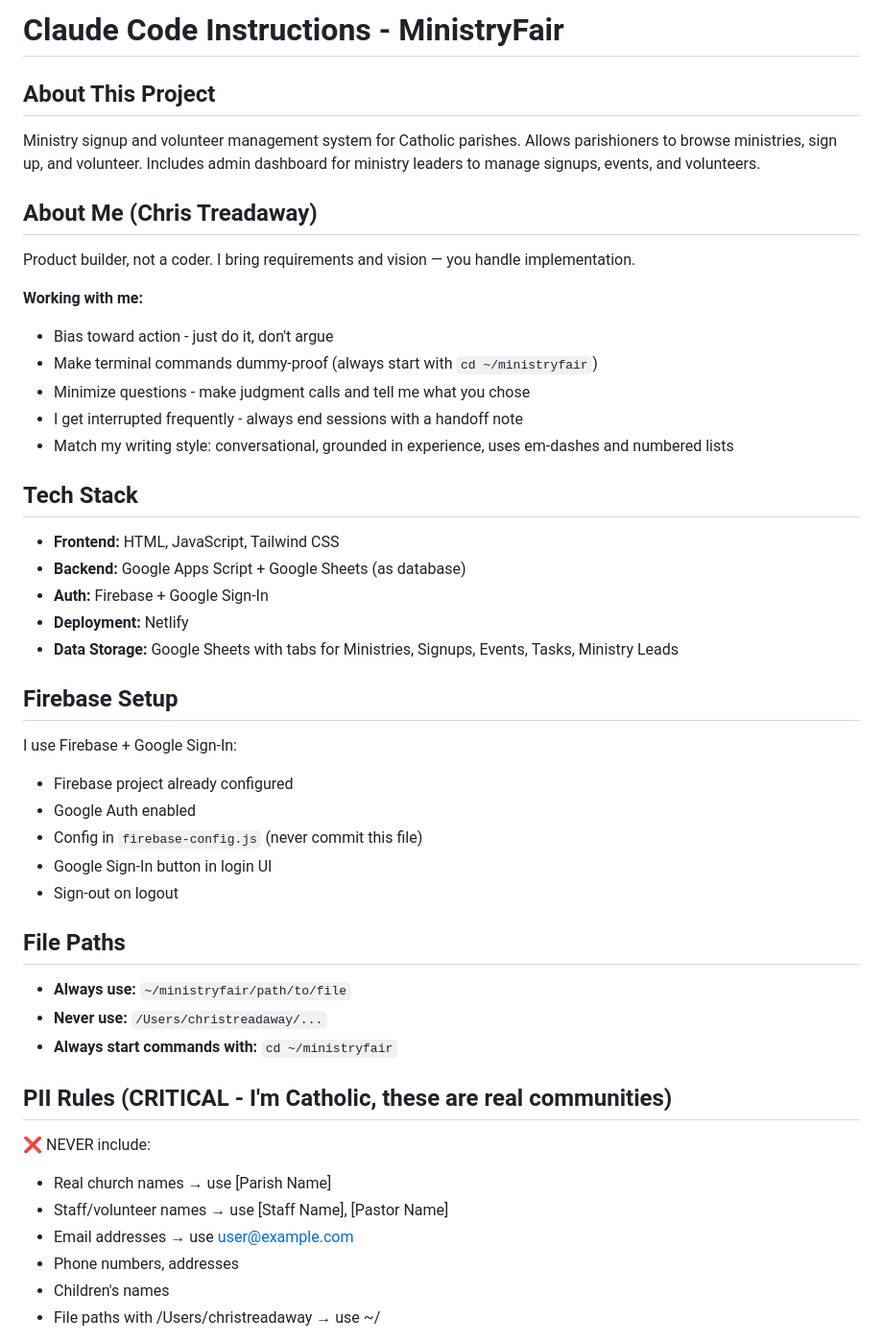
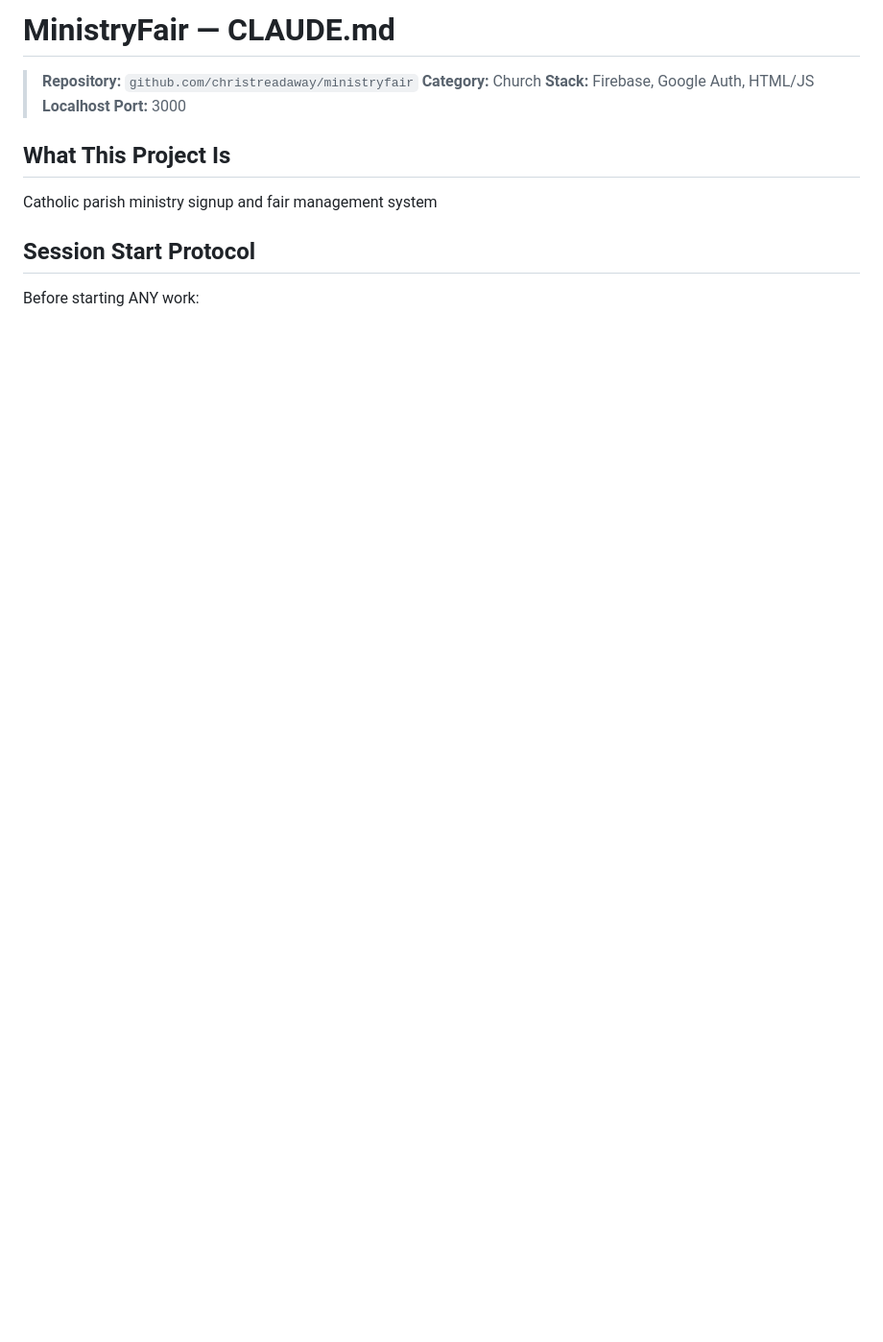
Before and after one commit to christreadaway/ministryfair, a Markdown page: CLAUDE.md, the part around one of its changes. Shown at 96% size. Drawn GitHub-style; blank space fills up the shorter version.

```diff
--- a/CLAUDE.md
+++ b/CLAUDE.md
@@ -1,44 +1,13 @@
-# Claude Code Instructions - MinistryFair
+# MinistryFair — CLAUDE.md
 
-## About This Project
-Ministry signup and volunteer management system for Catholic parishes. Allows parishioners to browse ministries, sign up, and volunteer. Includes admin dashboard for ministry leaders to manage signups, events, and volunteers.
+> **Repository:** `github.com/christreadaway/ministryfair`
+> **Category:** Church
+> **Stack:** Firebase, Google Auth, HTML/JS
+> **Localhost Port:** 3000
 
-## About Me (Chris Treadaway)
-Product builder, not a coder. I bring requirements and vision — you handle implementation.
+## What This Project Is
+Catholic parish ministry signup and fair management system
 
-**Working with me:**
-- Bias toward action - just do it, don't argue
-- Make terminal commands dummy-proof (always start with `cd ~/ministryfair`)
-- Minimize questions - make judgment calls and tell me what you chose
-- I get interrupted frequently - always end sessions with a handoff note
-- Match my writing style: conversational, grounded in experience, uses em-dashes and numbered lists
+## Session Start Protocol
+Before starting ANY work:
 
-## Tech Stack
-- **Frontend:** HTML, JavaScript, Tailwind CSS
-- **Backend:** Google Apps Script + Google Sheets (as database)
-- **Auth:** Firebase + Google Sign-In
-- **Deployment:** Netlify
-- **Data Storage:** Google Sheets with tabs for Ministries, Signups, Events, Tasks, Ministry Leads
-
-## Firebase Setup
-I use Firebase + Google Sign-In:
-- Firebase project already configured
-- Google Auth enabled
-- Config in `firebase-config.js` (never commit this file)
-- Google Sign-In button in login UI
-- Sign-out on logout
-
-## File Paths
-- **Always use:** `~/ministryfair/path/to/file`
-- **Never use:** `/Users/christreadaway/...`
-- **Always start commands with:** `cd ~/ministryfair`
-
-## PII Rules (CRITICAL - I'm Catholic, these are real communities)
-❌ NEVER include:
-- Real church names → use [Parish Name]
-- Staff/volunteer names → use [Staff Name], [Pastor Name]
-- Email addresses → use user@example.com
-- Phone numbers, addresses
-- Children's names
-- File paths with /Users/christreadaway → use ~/
-
```
Also changed, not shown: other parts of CLAUDE.md (+36 -81 lines).
